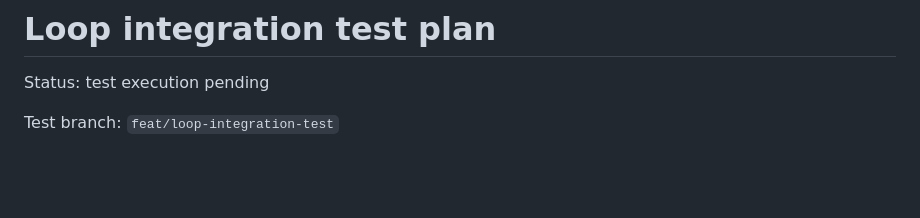
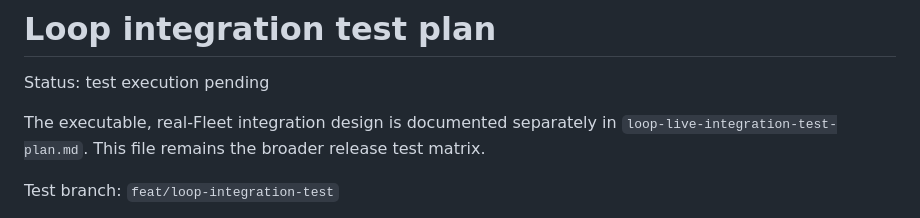
Before and after one commit to Mininglamp-OSS/octo-cli, a Markdown page: docs/loop-integration-test-plan.md, the part around the change. Rendered like a GitHub page; blank space fills up the shorter version.

Commit message:
docs(loop): design live CLI integration test plan

```diff
--- a/docs/loop-integration-test-plan.md
+++ b/docs/loop-integration-test-plan.md
@@ -1,6 +1,10 @@
 # Loop integration test plan
 
 Status: test execution pending
+
+The executable, real-Fleet integration design is documented separately in
+`loop-live-integration-test-plan.md`. This file remains the broader release
+test matrix.
 
 Test branch: `feat/loop-integration-test`
 
```
Also changed, not shown: docs/loop-live-integration-test-plan.md (added, +479 -0 lines).
